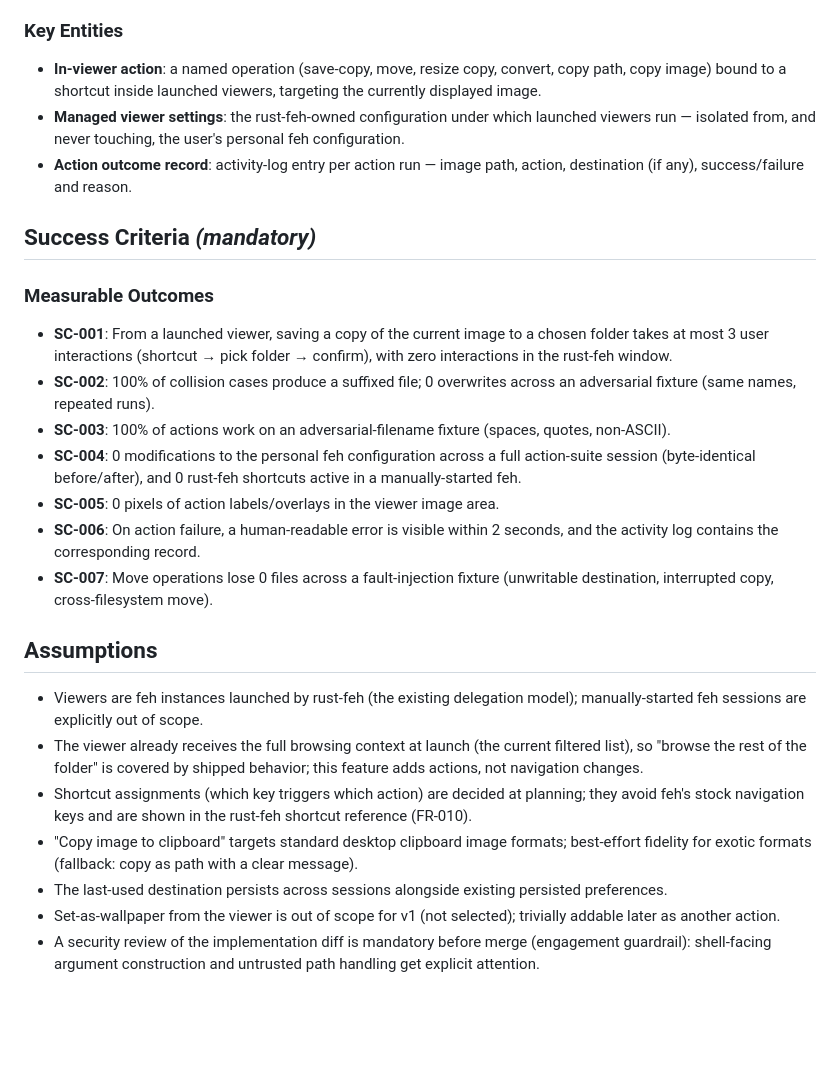
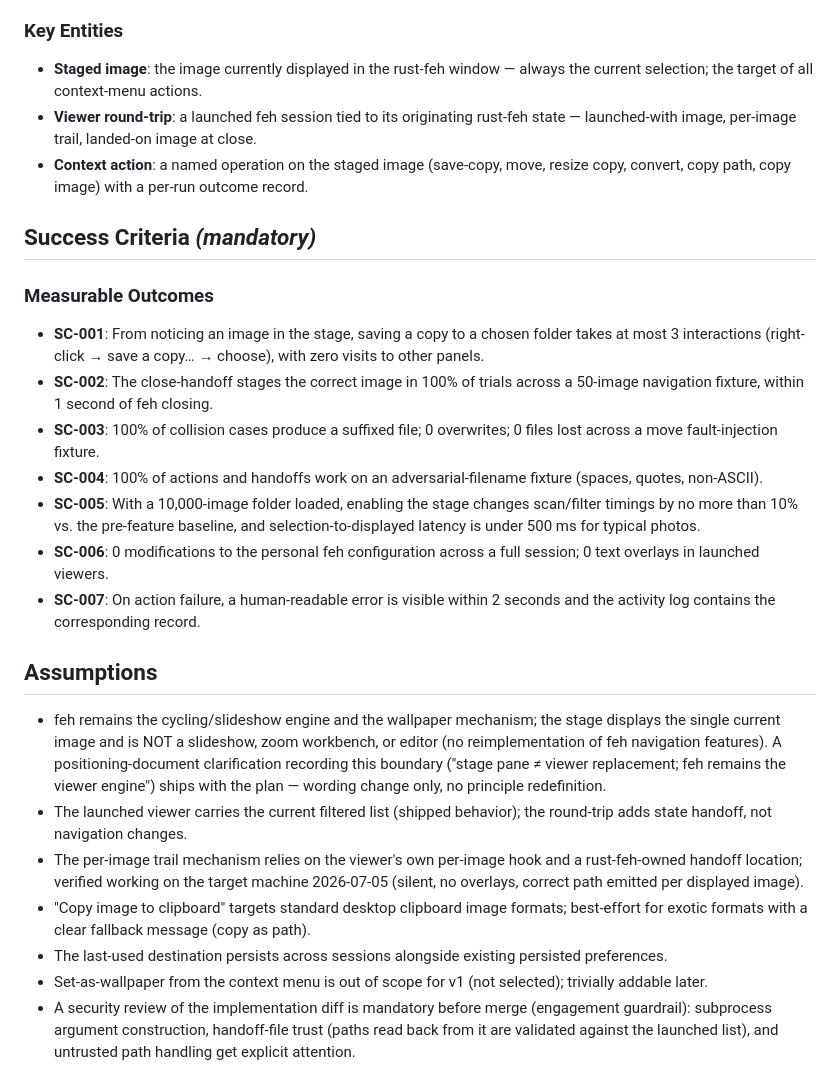
Before and after one commit to kairin/rust-feh, a Markdown page: specs/016-feh-viewer-actions/spec.md, the part around one of its changes. Drawn GitHub-style; blank space fills up the shorter version.

```diff
--- a/specs/016-feh-viewer-actions/spec.md
+++ b/specs/016-feh-viewer-actions/spec.md
@@ -165,52 +180,55 @@ UI; confirm the viewer image area contains no action labels or numbering.
 
 ### Key Entities
 
-- **In-viewer action**: a named operation (save-copy, move, resize copy,
-  convert, copy path, copy image) bound to a shortcut inside launched viewers,
-  targeting the currently displayed image.
-- **Managed viewer settings**: the rust-feh-owned configuration under which
-  launched viewers run — isolated from, and never touching, the user's
-  personal feh configuration.
-- **Action outcome record**: activity-log entry per action run — image path,
-  action, destination (if any), success/failure and reason.
+- **Staged image**: the image currently displayed in the rust-feh window —
+  always the current selection; the target of all context-menu actions.
+- **Viewer round-trip**: a launched feh session tied to its originating
+  rust-feh state — launched-with image, per-image trail, landed-on image at
+  close.
+- **Context action**: a named operation on the staged image (save-copy, move,
+  resize copy, convert, copy path, copy image) with a per-run outcome record.
 
 ## Success Criteria *(mandatory)*
 
 ### Measurable Outcomes
 
-- **SC-001**: From a launched viewer, saving a copy of the current image to a
-  chosen folder takes at most 3 user interactions (shortcut → pick folder →
-  confirm), with zero interactions in the rust-feh window.
-- **SC-002**: 100% of collision cases produce a suffixed file; 0 overwrites
-  across an adversarial fixture (same names, repeated runs).
-- **SC-003**: 100% of actions work on an adversarial-filename fixture (spaces,
-  quotes, non-ASCII).
-- **SC-004**: 0 modifications to the personal feh configuration across a full
-  action-suite session (byte-identical before/after), and 0 rust-feh shortcuts
-  active in a manually-started feh.
-- **SC-005**: 0 pixels of action labels/overlays in the viewer image area.
-- **SC-006**: On action failure, a human-readable error is visible within 2
-  seconds, and the activity log contains the corresponding record.
-- **SC-007**: Move operations lose 0 files across a fault-injection fixture
-  (unwritable destination, interrupted copy, cross-filesystem move).
+- **SC-001**: From noticing an image in the stage, saving a copy to a chosen
+  folder takes at most 3 interactions (right-click → save a copy… → choose),
+  with zero visits to other panels.
+- **SC-002**: The close-handoff stages the correct image in 100% of trials
+  across a 50-image navigation fixture, within 1 second of feh closing.
+- **SC-003**: 100% of collision cases produce a suffixed file; 0 overwrites;
+  0 files lost across a move fault-injection fixture.
+- **SC-004**: 100% of actions and handoffs work on an adversarial-filename
+  fixture (spaces, quotes, non-ASCII).
+- **SC-005**: With a 10,000-image folder loaded, enabling the stage changes
+  scan/filter timings by no more than 10% vs. the pre-feature baseline, and
+  selection-to-displayed latency is under 500 ms for typical photos.
+- **SC-006**: 0 modifications to the personal feh configuration across a full
+  session; 0 text overlays in launched viewers.
+- **SC-007**: On action failure, a human-readable error is visible within 2
+  seconds and the activity log contains the corresponding record.
 
 ## Assumptions
 
-- Viewers are feh instances launched by rust-feh (the existing delegation
-  model); manually-started feh sessions are explicitly out of scope.
-- The viewer already receives the full browsing context at launch (the
-  current filtered list), so "browse the rest of the folder" is covered by
-  shipped behavior; this feature adds actions, not navigation changes.
-- Shortcut assignments (which key triggers which action) are decided at
-  planning; they avoid feh's stock navigation keys and are shown in the
-  rust-feh shortcut reference (FR-010).
+- feh remains the cycling/slideshow engine and the wallpaper mechanism; the
+  stage displays the single current image and is NOT a slideshow, zoom
+  workbench, or editor (no reimplementation of feh navigation features).
+  A positioning-document clarification recording this boundary ("stage pane ≠
+  viewer replacement; feh remains the viewer engine") ships with the plan —
+  wording change only, no principle redefinition.
+- The launched viewer carries the current filtered list (shipped behavior);
+  the round-trip adds state handoff, not navigation changes.
+- The per-image trail mechanism relies on the viewer's own per-image hook and
+  a rust-feh-owned handoff location; verified working on the target machine
+  2026-07-05 (silent, no overlays, correct path emitted per displayed image).
 - "Copy image to clipboard" targets standard desktop clipboard image formats;
-  best-effort fidelity for exotic formats (fallback: copy as path with a clear
-  message).
+  best-effort for exotic formats with a clear fallback message (copy as path).
 - The last-used destination persists across sessions alongside existing
   persisted preferences.
-- Set-as-wallpaper from the viewer is out of scope for v1 (not selected);
-  trivially addable later as another action.
+- Set-as-wallpaper from the context menu is out of scope for v1 (not
+  selected); trivially addable later.
 - A security review of the implementation diff is mandatory before merge
-  (engagement guardrail): shell-facing argument construction and untrusted
-  path handling get explicit attention.
+  (engagement guardrail): subprocess argument construction, handoff-file
+  trust (paths read back from it are validated against the launched list),
+  and untrusted path handling get explicit attention.
```
Also changed, not shown: other parts of specs/016-feh-viewer-actions/spec.md (+132 -117 lines), 1 other file.
